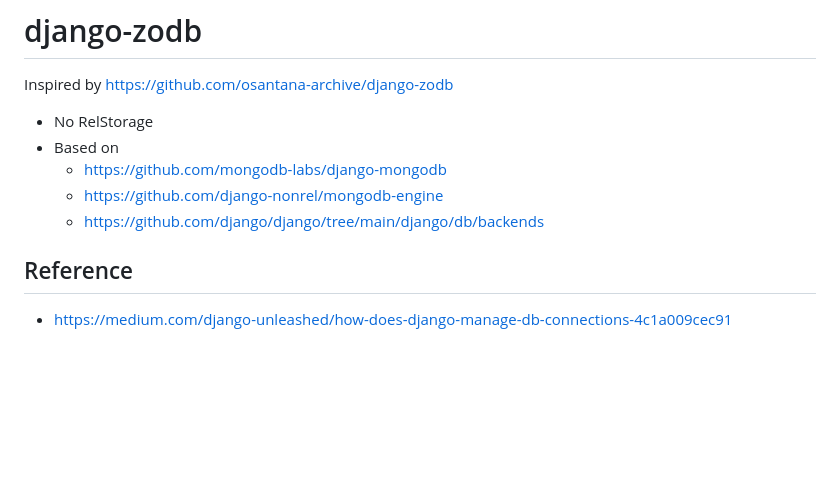
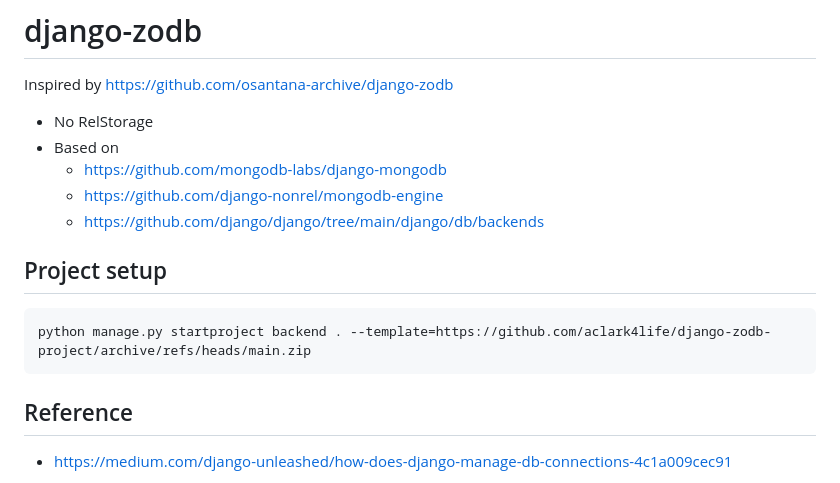
Before and after one commit to aclark4life/django-zodb, a Markdown page: README.md, the part around the change. Drawn GitHub-style; blank space fills up the shorter version.

````diff
--- a/README.md
+++ b/README.md
@@ -7,6 +7,12 @@ Inspired by https://github.com/osantana-archive/django-zodb
     - https://github.com/mongodb-labs/django-mongodb
     - https://github.com/django-nonrel/mongodb-engine
     - https://github.com/django/django/tree/main/django/db/backends
+
+## Project setup
+
+```
+python manage.py startproject backend . --template=https://github.com/aclark4life/django-zodb-project/archive/refs/heads/main.zip
+```
 
 ## Reference
 
````
